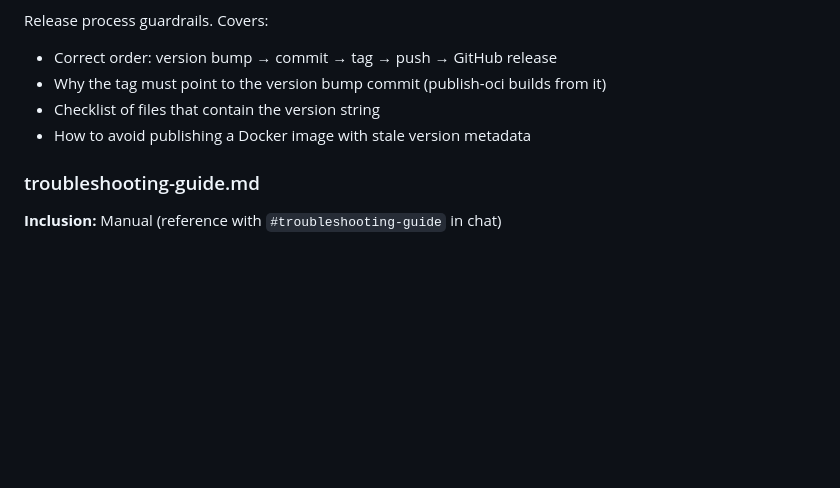
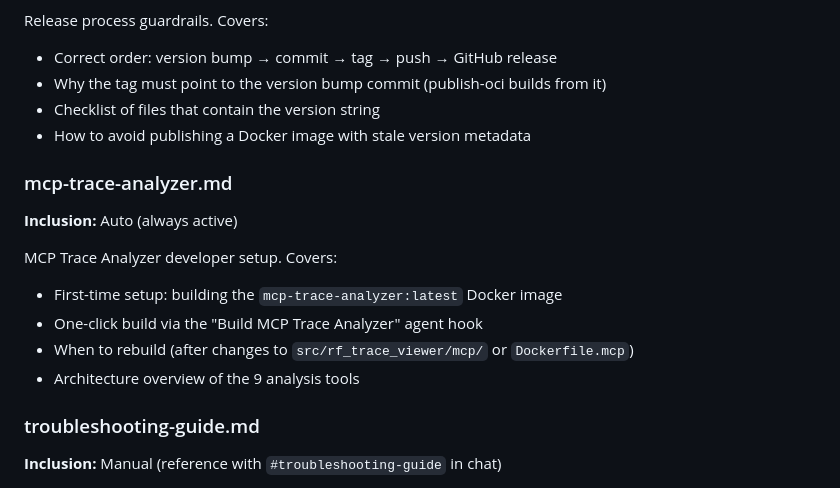
Before and after one commit to xtergo/robotframework-trace-report, a Markdown page: .kiro/steering/README.md, the part around the change. Rendered like a GitHub page; blank space fills up the shorter version.

Commit message:
docs: add mcp-trace-analyzer to steering README

```diff
--- a/.kiro/steering/README.md
+++ b/.kiro/steering/README.md
@@ -66,6 +66,15 @@ Release process guardrails. Covers:
 - Checklist of files that contain the version string
 - How to avoid publishing a Docker image with stale version metadata
 
+### mcp-trace-analyzer.md
+**Inclusion:** Auto (always active)
+
+MCP Trace Analyzer developer setup. Covers:
+- First-time setup: building the `mcp-trace-analyzer:latest` Docker image
+- One-click build via the "Build MCP Trace Analyzer" agent hook
+- When to rebuild (after changes to `src/rf_trace_viewer/mcp/` or `Dockerfile.mcp`)
+- Architecture overview of the 9 analysis tools
+
 ### troubleshooting-guide.md
 **Inclusion:** Manual (reference with `#troubleshooting-guide` in chat)
 
```
